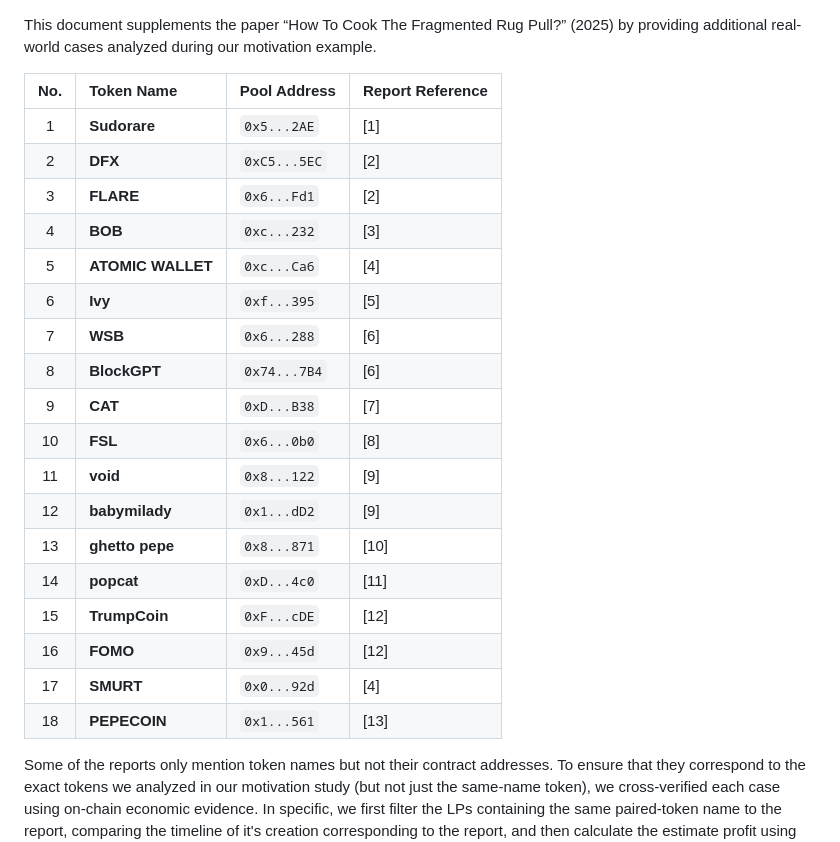
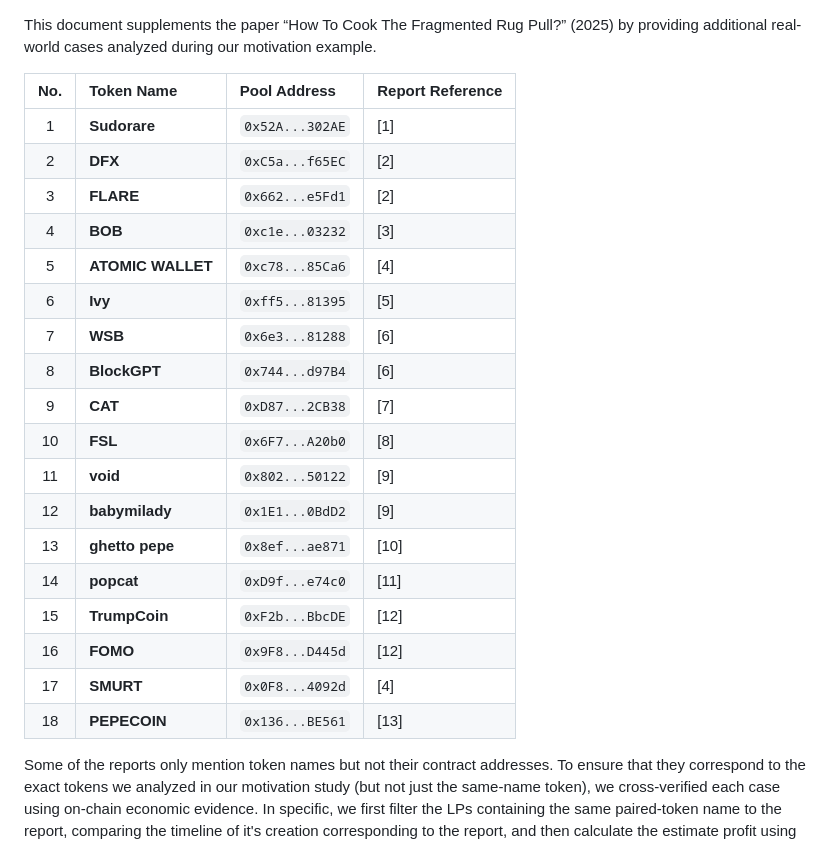
Before and after one commit to tmtrungg/FRP_source, a Markdown page: analysis/motivation_examples.md, the part around the change. Rendered like a GitHub page.

```diff
--- a/analysis/motivation_examples.md
+++ b/analysis/motivation_examples.md
@@ -1,25 +1,27 @@
 This document supplements the paper “How To Cook The Fragmented Rug Pull?” (2025) by providing additional real-world cases analyzed during our motivation example.
 
-| No. | Token Name   | Pool Address      | Report Reference                                           |
-| :-: | :----------- | :---------------------- | :----------------------------------------------------------- |
-|  1  | **Sudorare**    | `0x5...2AE`   |       [1]      |
-|  2  | **DFX** | `0xC5...5EC`   |      [2]       |
-|  3  | **FLARE** | `0x6...Fd1`   |       [2]      |
-|  4  | **BOB** | `0xc...232`   |     [3]        |
-|  5  | **ATOMIC WALLET** | `0xc...Ca6`   |    [4]         |
-|  6  | **Ivy** | `0xf...395`   |      [5]       |
-|  7  | **WSB** | `0x6...288`   |       [6]      |
-|  8  | **BlockGPT** | `0x74...7B4`   |     [6]        |
-|  9  | **CAT** | `0xD...B38`   |     [7]        |
-|  10  | **FSL** | `0x6...0b0`   |       [8]      |
-|  11  | **void** | `0x8...122`   |      [9]       |
-|  12  | **babymilady** | `0x1...dD2`   |        [9]     |
-|  13  | **ghetto pepe** | `0x8...871`   |     [10]        |
-|  14  | **popcat** | `0xD...4c0`   |      [11]       |
-|  15  | **TrumpCoin** | `0xF...cDE`   |      [12]       |
-|  16  | **FOMO** | `0x9...45d`   |       [12]      |
-|  17  | **SMURT** | `0x0...92d`   |      [4]       |
-|  18  | **PEPECOIN** | `0x1...561`   |      [13]       |
+
+| No. | Token Name        | Pool Address    | Report Reference |
+| :-: | :---------------- | :-------------- | :--------------- |
+|  1  | **Sudorare**      | `0x52A...302AE` | [1]              |
+|  2  | **DFX**           | `0xC5a...f65EC` | [2]              |
+|  3  | **FLARE**         | `0x662...e5Fd1` | [2]              |
+|  4  | **BOB**           | `0xc1e...03232` | [3]              |
+|  5  | **ATOMIC WALLET** | `0xc78...85Ca6` | [4]              |
+|  6  | **Ivy**           | `0xff5...81395` | [5]              |
+|  7  | **WSB**           | `0x6e3...81288` | [6]              |
+|  8  | **BlockGPT**      | `0x744...d97B4` | [6]              |
+|  9  | **CAT**           | `0xD87...2CB38` | [7]              |
+|  10 | **FSL**           | `0x6F7...A20b0` | [8]              |
+|  11 | **void**          | `0x802...50122` | [9]              |
+|  12 | **babymilady**    | `0x1E1...0BdD2` | [9]              |
+|  13 | **ghetto pepe**   | `0x8ef...ae871` | [10]             |
+|  14 | **popcat**        | `0xD9f...e74c0` | [11]             |
+|  15 | **TrumpCoin**     | `0xF2b...BbcDE` | [12]             |
+|  16 | **FOMO**          | `0x9F8...D445d` | [12]             |
+|  17 | **SMURT**         | `0x0F8...4092d` | [4]              |
+|  18 | **PEPECOIN**      | `0x136...BE561` | [13]             |
+
 
 
 Some of the reports only mention token names but not their contract addresses. To ensure that they correspond to the exact tokens we analyzed in our motivation study (but not just the same-name token), we cross-verified each case using on-chain economic evidence. In specific, we first filter the LPs containing the same paired-token name to the report, comparing the timeline of it's creation corresponding to the report, and then calculate the estimate profit using the trick of withdraw/inflated sellings from addressed in those LPs by it's history to comparing the reported loss amount in the report with the given timeline. The example is chosen if only it matched with the report timeline and profit (and being the only pools with the same paired-token name/timeline/profit to the report). This profit–time correspondence provides strong confidence that the reports reference the same token instances underlying our analysis.
```
